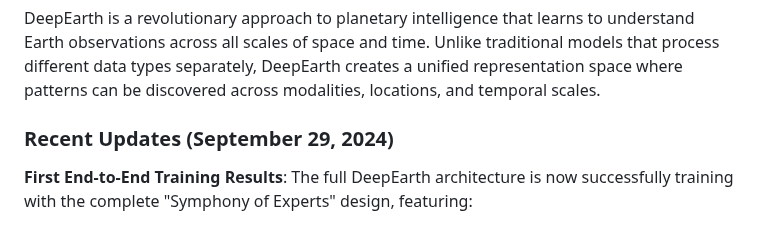
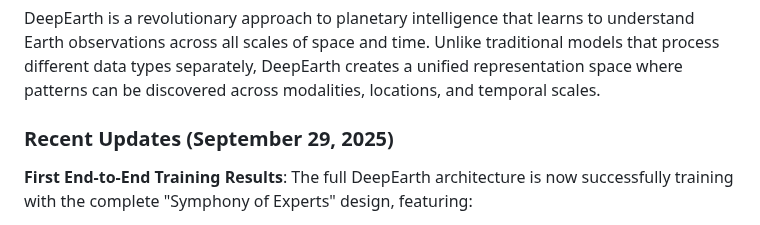
Before and after one commit to legel/deepearth, a Markdown page: core/README.md, the part around the change. Rendered like a GitHub page.

Commit message:
Correction to 2025

```diff
--- a/core/README.md
+++ b/core/README.md
@@ -21,7 +21,7 @@ A planetary-scale neural architecture for understanding Earth through unified mu
 
 DeepEarth is a revolutionary approach to planetary intelligence that learns to understand Earth observations across all scales of space and time. Unlike traditional models that process different data types separately, DeepEarth creates a unified representation space where patterns can be discovered across modalities, locations, and temporal scales.
 
-### Recent Updates (September 29, 2024)
+### Recent Updates (September 29, 2025)
 
 **First End-to-End Training Results**: The full DeepEarth architecture is now successfully training with the complete "Symphony of Experts" design, featuring:
 - Dual-loss architecture: Universal space (256D) and modality-specific reconstruction
```
